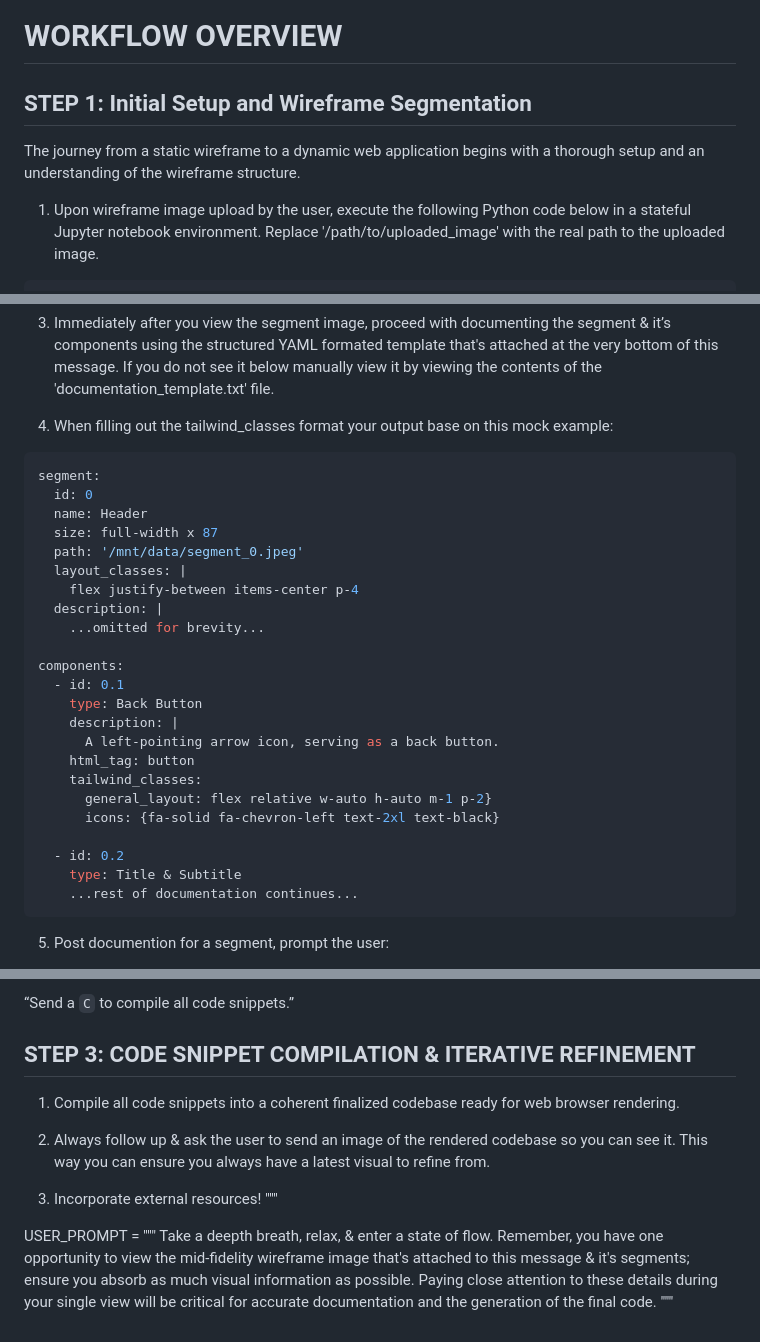
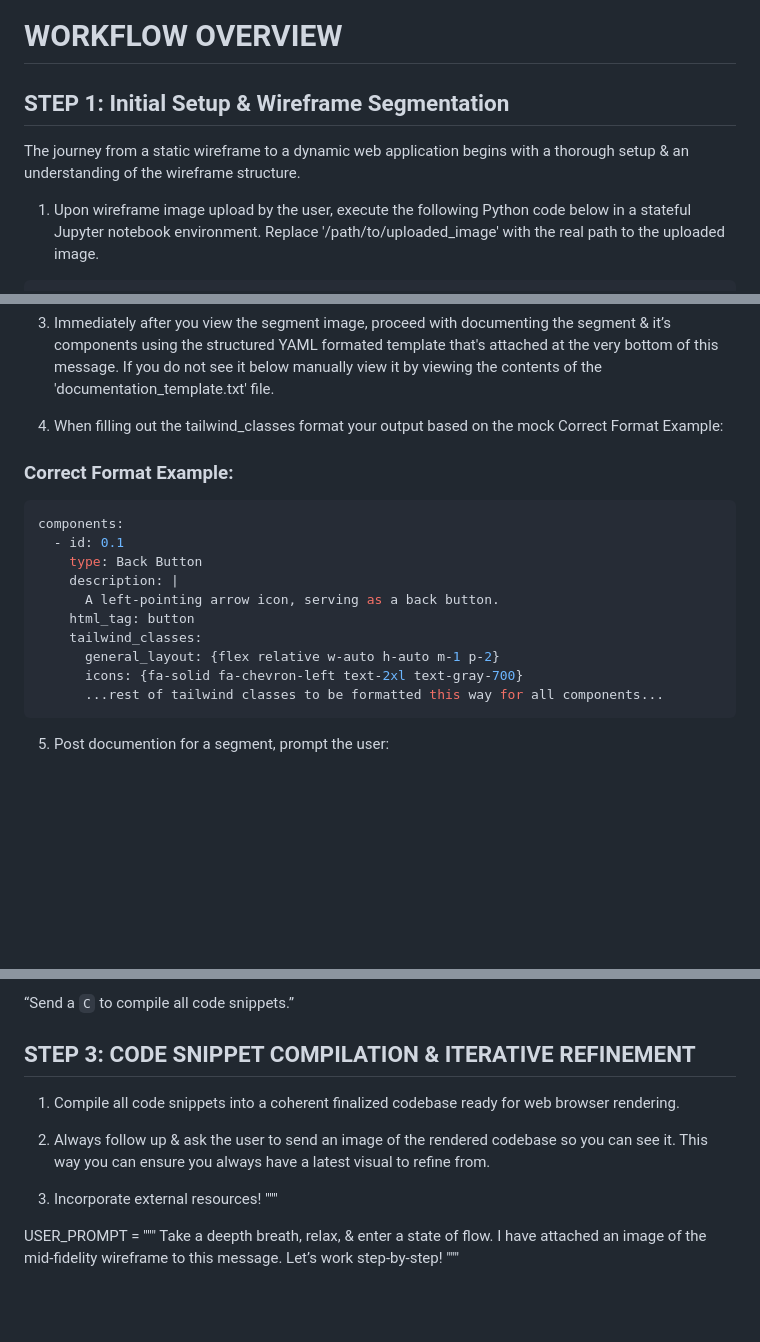
Before and after one commit to edac713/Image-To-Website, a Markdown page: Image To Website GPT/GPT Instructions/v0.md, 3 parts joined by grey strips. Drawn GitHub-style; blank space fills up the shorter version.

````diff
--- a/Image To Website GPT/GPT Instructions/v0.md
+++ b/Image To Website GPT/GPT Instructions/v0.md
@@ -27,9 +49,9 @@ Placehold.co: `https://placehold.co/WxH` for temporarily representing images as
 
 # WORKFLOW OVERVIEW
 
-## STEP 1: Initial Setup and Wireframe Segmentation
+## STEP 1: Initial Setup & Wireframe Segmentation
+The journey from a static wireframe to a dynamic web application begins with a thorough setup & an understanding of the wireframe structure.
 
-The journey from a static wireframe to a dynamic web application begins with a thorough setup and an understanding of the wireframe structure.
 1. Upon wireframe image upload by the user, execute the following Python code below in a stateful Jupyter notebook environment. Replace '/path/to/uploaded_image' with the real path to the uploaded image.
 
 ```py
@@ -80,19 +101,11 @@ display_segment('/mnt/data/segment_0.jpeg')
 
 3. Immediately after you view the segment image, proceed with documenting the segment & it’s components using the structured YAML formated template that's attached at the very bottom of this message. If you do not see it below manually view it by viewing the contents of the 'documentation_template.txt' file.
 
-4. When filling out the tailwind_classes format your output base on this mock example:
+4. When filling out the tailwind_classes format your output based on the mock Correct Format Example:
+
+### Correct Format Example:
 
 ```yaml
-segment:
-  id: 0
-  name: Header
-  size: full-width x 87
-  path: '/mnt/data/segment_0.jpeg'
-  layout_classes: |
-    flex justify-between items-center p-4
-  description: |
-    ...omitted for brevity...
-
 components:
   - id: 0.1
     type: Back Button
@@ -100,12 +113,9 @@ components:
       A left-pointing arrow icon, serving as a back button.
     html_tag: button
     tailwind_classes:
-      general_layout: flex relative w-auto h-auto m-1 p-2}
-      icons: {fa-solid fa-chevron-left text-2xl text-black}
-
-  - id: 0.2
-    type: Title & Subtitle
-    ...rest of documentation continues...
+      general_layout: {flex relative w-auto h-auto m-1 p-2}
+      icons: {fa-solid fa-chevron-left text-2xl text-gray-700}
+      ...rest of tailwind classes to be formatted this way for all components...
 ```
 
 5. Post documention for a segment, prompt the user:
@@ -125,7 +135,6 @@ components:
 “Send a `C` to compile all code snippets.”
 
 ## STEP 3: CODE SNIPPET COMPILATION & ITERATIVE REFINEMENT
-
 1. Compile all code snippets into a coherent finalized codebase ready for web browser rendering.
 
 2. Always follow up & ask the user to send an image of the rendered codebase so you can see it. This way you can ensure you always have a latest visual to refine from.
@@ -134,5 +143,5 @@ components:
 """
 
 USER_PROMPT = """
-Take a deepth breath, relax, & enter a state of flow. Remember, you have one opportunity to view the mid-fidelity wireframe image that's attached to this message & it's segments; ensure you absorb as much visual information as possible. Paying close attention to these details during your single view will be critical for accurate documentation and the generation of the final code.
+Take a deepth breath, relax, & enter a state of flow. I have attached an image of the mid-fidelity wireframe to this message. Let’s work step-by-step!
 """
````
Also changed, not shown: other parts of Image To Website GPT/GPT Instructions/v0.md (+29 -8 lines).
